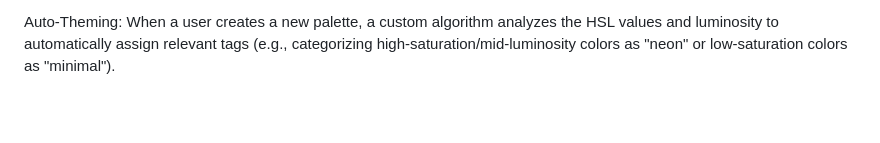
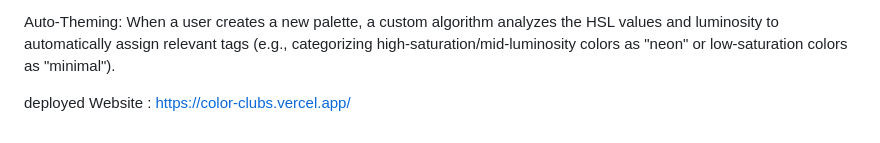
Before and after one commit to Rushil-99/Color-Clubs, a Markdown page: README.md, the part around the change. Drawn GitHub-style; blank space fills up the shorter version.

Commit message:
Update README with deployed website link
Added deployment link to the README.

```diff
--- a/README.md
+++ b/README.md
@@ -35,3 +35,6 @@ Smart Generator: Users can randomly generate hex codes, lock their favorite colo
 Custom Builder: A custom-built mini color picker allows users to manually dial in HSL values, name their palette, and submit it directly to the live PostgreSQL database.
 
 Auto-Theming: When a user creates a new palette, a custom algorithm analyzes the HSL values and luminosity to automatically assign relevant tags (e.g., categorizing high-saturation/mid-luminosity colors as "neon" or low-saturation colors as "minimal").
+
+
+deployed Website : https://color-clubs.vercel.app/
```
